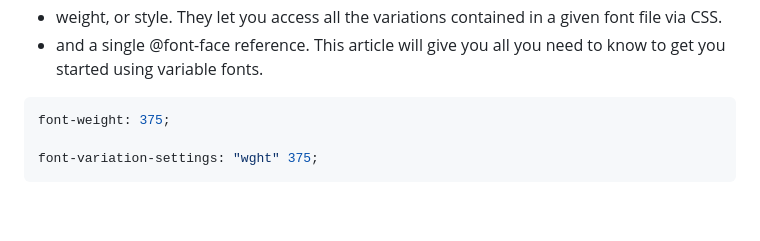
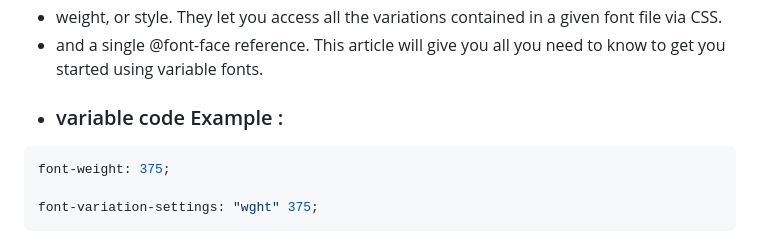
Before and after one commit to farshid-azady/class-Css-development, a Markdown page: README.md, the part around the change. Rendered like a GitHub page; blank space fills up the shorter version.

Commit message:
code exam

`````diff
--- a/README.md
+++ b/README.md
@@ -112,6 +112,7 @@
 -  to be incorporated into a single file, rather than having a separate font file for every width,
 -  weight, or style. They let you access all the variations contained in a given font file via CSS.
 -  and a single @font-face reference. This article will give you all you need to know to get you started using variable fonts.
+- ### variable code Example :
 ````css
 font-weight: 375;
 
`````
